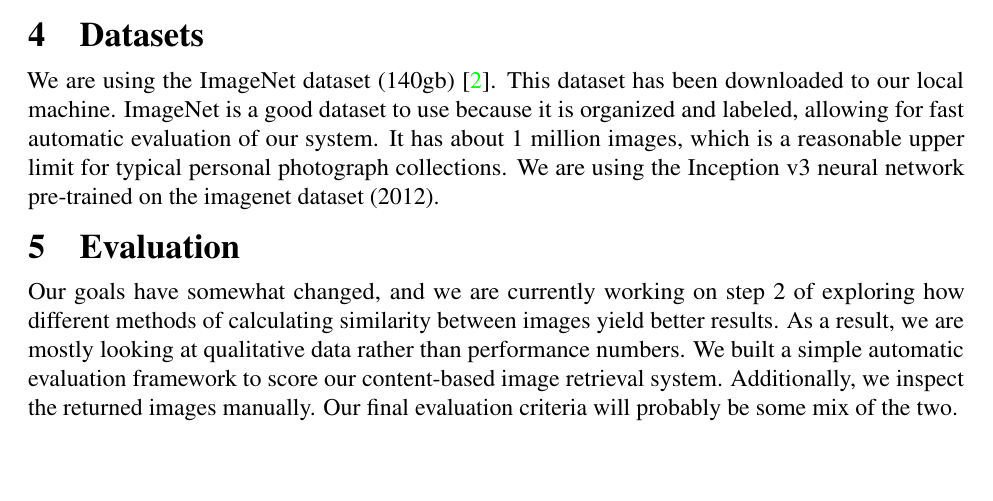
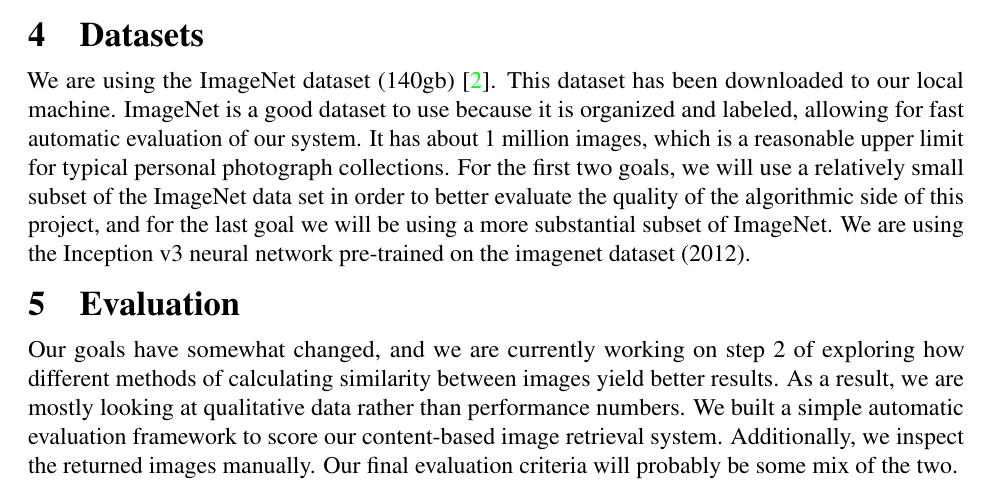
Before and after one commit to conglongli/visual_proj, a LaTeX document (checkpoint/paper.tex, which reads checkpoint/goal.tex): part of page 2 of 4, cut so that both start at the same text, the shorter picture padded with empty space. Compiled offline with pdfLaTeX.

Commit message:
Updated checkpoint to reflect data set changes

```diff
--- a/checkpoint/goal.tex
+++ b/checkpoint/goal.tex
@@ -7,6 +7,8 @@
 We are using the ImageNet dataset (140gb)~\cite{deng2009imagenet}. This dataset has been downloaded to our local machine.
 ImageNet is a good dataset to use because it is organized and labeled, allowing for fast automatic evaluation of our system.
 It has about 1 million images, which is a reasonable upper limit for typical personal photograph collections.
+For the first two goals, we will use a relatively small subset of the ImageNet data set in order to better evaluate the
+quality of the algorithmic side of this project, and for the last goal we will be using a more substantial subset of ImageNet.
 We are using the Inception v3 neural network pre-trained on the imagenet dataset (2012).
 
 \section{Evaluation}
```
Also changed, not shown: checkpoint/paper.pdf, checkpoint/goal.tex (1 more changed lines).
